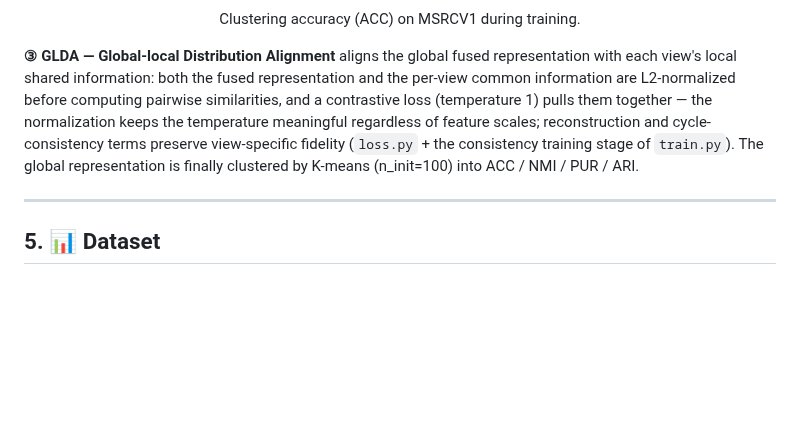
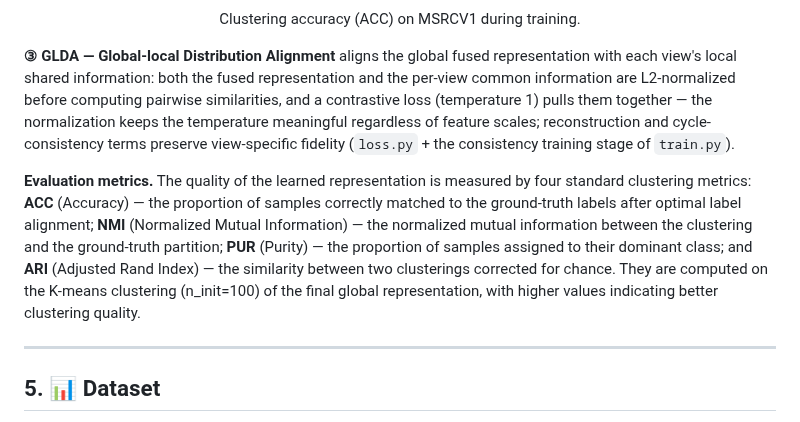
Before and after one commit to cleste-pome/MASA, a Markdown page: README.md, the part around the change. Drawn GitHub-style; blank space fills up the shorter version.

Commit message:
Move evaluation metrics into a dedicated paragraph

```diff
--- a/README.md
+++ b/README.md
@@ -196,7 +196,9 @@ MASA is a robust multi-view clustering framework built on three core modules and
 Clustering accuracy (ACC) on MSRCV1 during training.
 </p>
 
-**③ GLDA — Global-local Distribution Alignment** aligns the global fused representation with each view's local shared information: both the fused representation and the per-view common information are L2-normalized before computing pairwise similarities, and a contrastive loss (temperature 1) pulls them together — the normalization keeps the temperature meaningful regardless of feature scales; reconstruction and cycle-consistency terms preserve view-specific fidelity (`loss.py` + the consistency training stage of `train.py`). The global representation is finally clustered by K-means (n_init=100) into ACC / NMI / PUR / ARI.
+**③ GLDA — Global-local Distribution Alignment** aligns the global fused representation with each view's local shared information: both the fused representation and the per-view common information are L2-normalized before computing pairwise similarities, and a contrastive loss (temperature 1) pulls them together — the normalization keeps the temperature meaningful regardless of feature scales; reconstruction and cycle-consistency terms preserve view-specific fidelity (`loss.py` + the consistency training stage of `train.py`).
+
+**Evaluation metrics.** The quality of the learned representation is measured by four standard clustering metrics: **ACC** (Accuracy) — the proportion of samples correctly matched to the ground-truth labels after optimal label alignment; **NMI** (Normalized Mutual Information) — the normalized mutual information between the clustering and the ground-truth partition; **PUR** (Purity) — the proportion of samples assigned to their dominant class; and **ARI** (Adjusted Rand Index) — the similarity between two clusterings corrected for chance. They are computed on the K-means clustering (n_init=100) of the final global representation, with higher values indicating better clustering quality.
 
 ---
 
```
